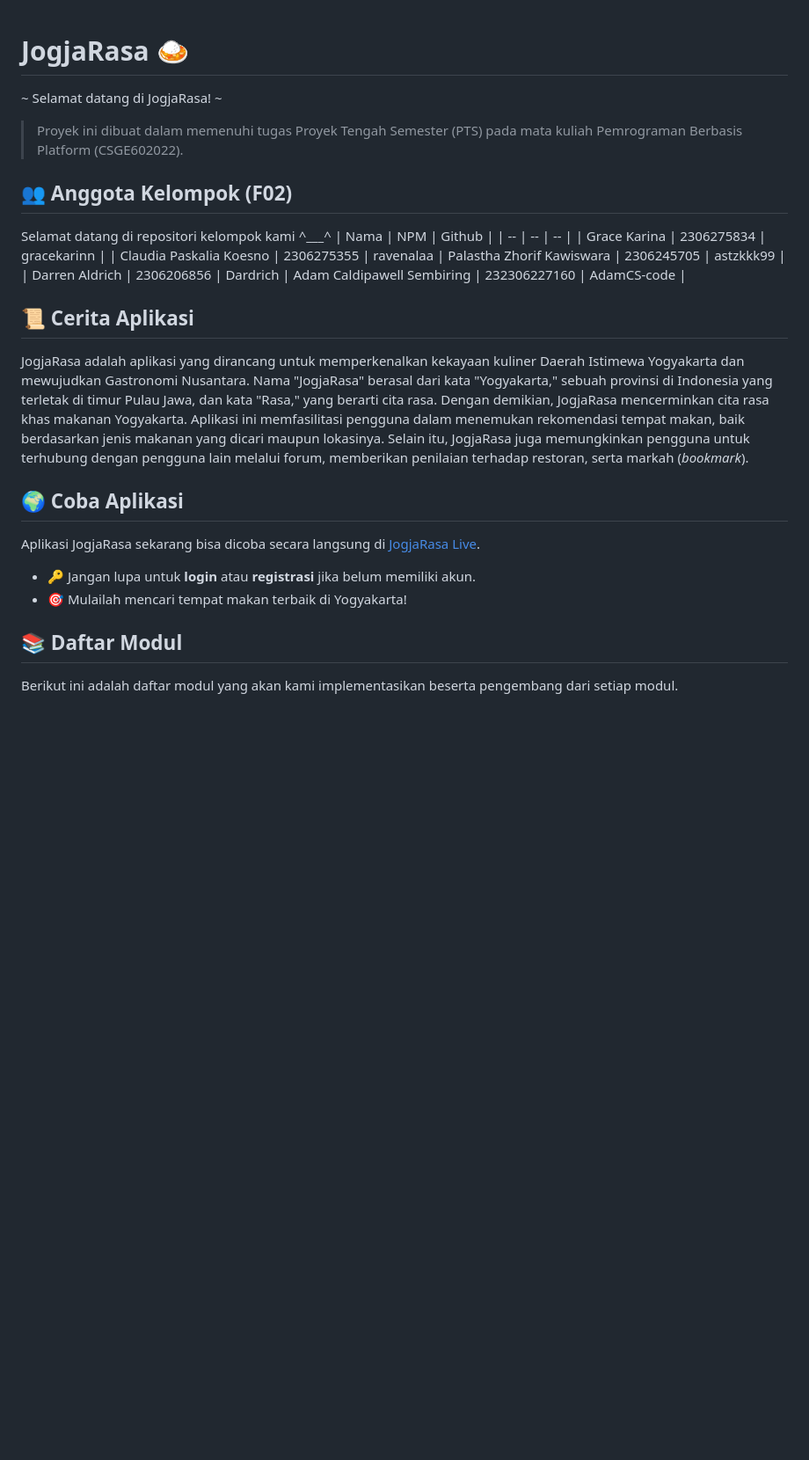
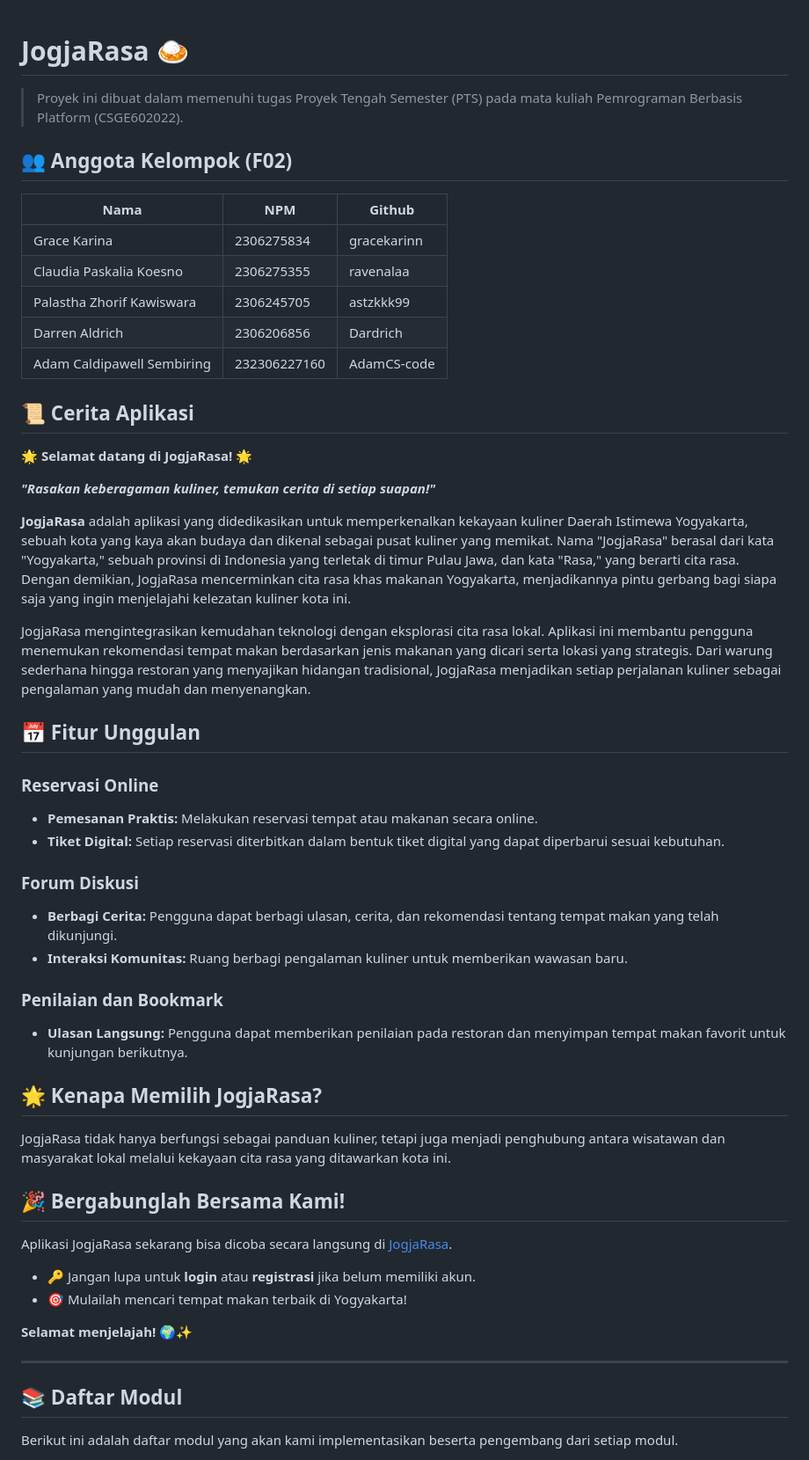
Before and after one commit to F02-PBP/jogja-rasa, a Markdown page: README.md, the part around the change. Shown: that part at 88% size. GitHub-like rendering; blank space fills up the shorter version.

```diff
--- a/README.md
+++ b/README.md
@@ -1,11 +1,9 @@
 # JogjaRasa 🍛
-
-\~ Selamat datang di JogjaRasa! \~
 
 > Proyek ini dibuat dalam memenuhi tugas Proyek Tengah Semester (PTS) pada mata kuliah Pemrograman Berbasis Platform (CSGE602022).
 
 ## 👥 Anggota Kelompok (F02)
-Selamat datang di repositori kelompok kami ^___^
+
 | Nama | NPM | Github |
 | -- | -- | -- |
 | Grace Karina | 2306275834 | gracekarinn |
@@ -16,14 +14,42 @@ Selamat datang di repositori kelompok kami ^___^
 
 ## 📜 Cerita Aplikasi
 
-JogjaRasa adalah aplikasi yang dirancang untuk memperkenalkan kekayaan kuliner Daerah Istimewa Yogyakarta dan mewujudkan Gastronomi Nusantara. Nama "JogjaRasa" berasal dari kata "Yogyakarta," sebuah provinsi di Indonesia yang terletak di timur Pulau Jawa, dan kata "Rasa," yang berarti cita rasa. Dengan demikian, JogjaRasa mencerminkan cita rasa khas makanan Yogyakarta. Aplikasi ini memfasilitasi pengguna dalam menemukan rekomendasi tempat makan, baik berdasarkan jenis makanan yang dicari maupun lokasinya. Selain itu, JogjaRasa juga memungkinkan pengguna untuk terhubung dengan pengguna lain melalui forum, memberikan penilaian terhadap restoran, serta markah (_bookmark_).
+🌟 **Selamat datang di JogjaRasa!** 🌟
 
-## 🌍 Coba Aplikasi
-Aplikasi JogjaRasa sekarang bisa dicoba secara langsung di [JogjaRasa Live](http://grace-karina31-jogjarasa.pbp.cs.ui.ac.id/).
+***"Rasakan keberagaman kuliner, temukan cerita di setiap suapan!"***
+
+**JogjaRasa** adalah aplikasi yang didedikasikan untuk memperkenalkan kekayaan kuliner Daerah Istimewa Yogyakarta, sebuah kota yang kaya akan budaya dan dikenal sebagai pusat kuliner yang memikat. Nama "JogjaRasa" berasal dari kata "Yogyakarta," sebuah provinsi di Indonesia yang terletak di timur Pulau Jawa, dan kata "Rasa," yang berarti cita rasa. Dengan demikian, JogjaRasa mencerminkan cita rasa khas makanan Yogyakarta, menjadikannya pintu gerbang bagi siapa saja yang ingin menjelajahi kelezatan kuliner kota ini.
+
+JogjaRasa mengintegrasikan kemudahan teknologi dengan eksplorasi cita rasa lokal. Aplikasi ini membantu pengguna menemukan rekomendasi tempat makan berdasarkan jenis makanan yang dicari serta lokasi yang strategis. Dari warung sederhana hingga restoran yang menyajikan hidangan tradisional, JogjaRasa menjadikan setiap perjalanan kuliner sebagai pengalaman yang mudah dan menyenangkan.
+
+## 📅 Fitur Unggulan
+
+### Reservasi Online
+- **Pemesanan Praktis:** Melakukan reservasi tempat atau makanan secara online.
+- **Tiket Digital:** Setiap reservasi diterbitkan dalam bentuk tiket digital yang dapat diperbarui sesuai kebutuhan.
+
+### Forum Diskusi
+- **Berbagi Cerita:** Pengguna dapat berbagi ulasan, cerita, dan rekomendasi tentang tempat makan yang telah dikunjungi.
+- **Interaksi Komunitas:** Ruang berbagi pengalaman kuliner untuk memberikan wawasan baru.
+
+### Penilaian dan Bookmark
+- **Ulasan Langsung:** Pengguna dapat memberikan penilaian pada restoran dan menyimpan tempat makan favorit untuk kunjungan berikutnya.
+
+## 🌟 Kenapa Memilih JogjaRasa?
+
+JogjaRasa tidak hanya berfungsi sebagai panduan kuliner, tetapi juga menjadi penghubung antara wisatawan dan masyarakat lokal melalui kekayaan cita rasa yang ditawarkan kota ini.
+
+
+## 🎉 Bergabunglah Bersama Kami!
+
+Aplikasi JogjaRasa sekarang bisa dicoba secara langsung di [JogjaRasa](http://grace-karina31-jogjarasa.pbp.cs.ui.ac.id/).
 
 - 🔑 Jangan lupa untuk **login** atau **registrasi** jika belum memiliki akun.
 - 🎯 Mulailah mencari tempat makan terbaik di Yogyakarta!
 
+**Selamat menjelajah!** 🌍✨
+
+---
 
 ## 📚 Daftar Modul
 Berikut ini adalah daftar modul yang akan kami implementasikan beserta pengembang dari setiap modul.
```
